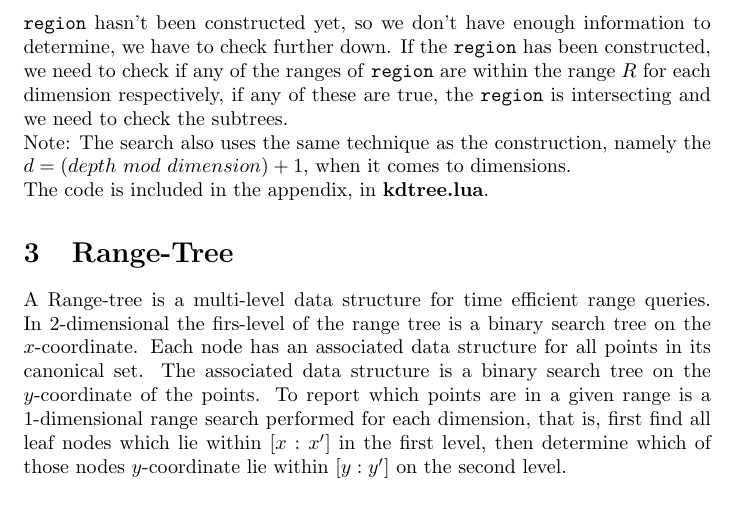
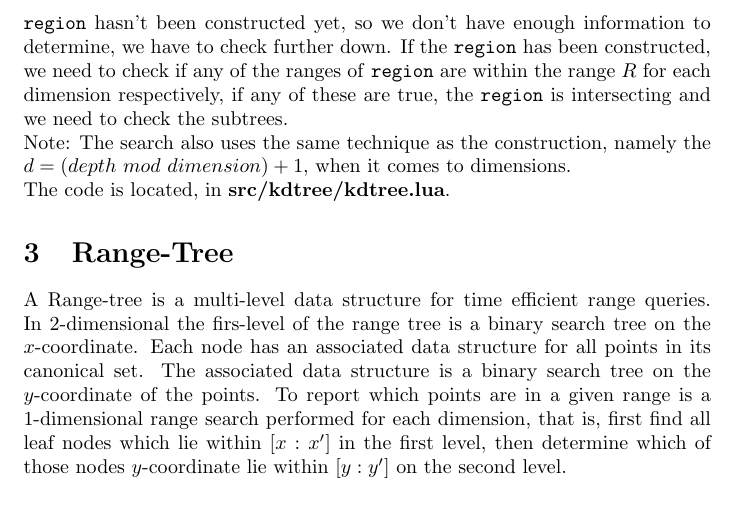
Before and after one commit to mhml92/dm819_part2, a LaTeX document (report/report.tex): part of page 5 of 11, cut so that both start at the same text. Compiled offline with pdfLaTeX.

Commit message:
added minor fixes

```diff
--- a/report/report.tex
+++ b/report/report.tex
@@ -170,7 +170,7 @@ If the \texttt{region} has been constructed, we need to check if any of the rang
 the \texttt{region} is intersecting and we need to check the subtrees.\\
 Note: The search also uses the same technique as the construction, namely the $d = (depth\ mod\ dimension)+1$, when it comes to dimensions.
  \\
-The code is included in the appendix, in \textbf{kdtree.lua}.
+The code is located, in \textbf{src/kdtree/kdtree.lua}.
 \section{Range-Tree}
   A Range-tree is a multi-level data structure for time efficient range queries.
   In 2-dimensional the firs-level of the range tree is a binary search tree on
```
